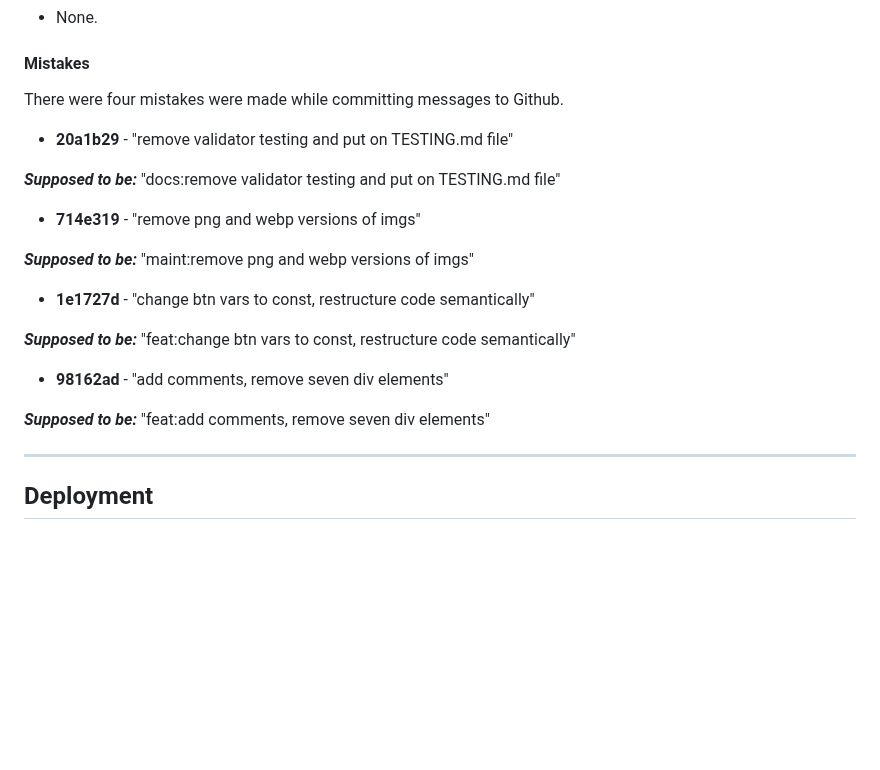
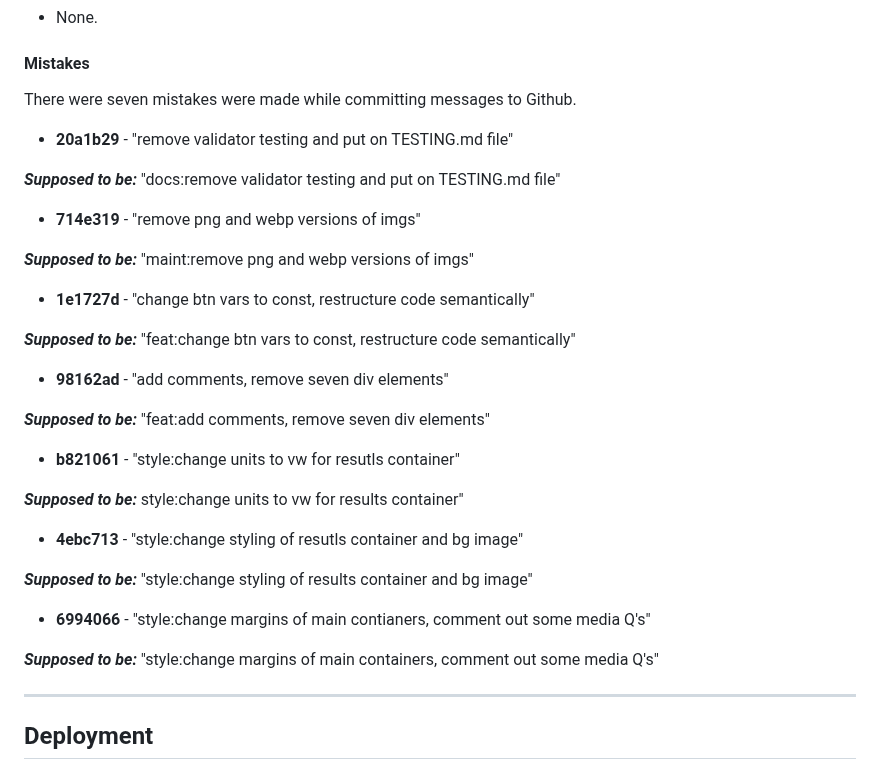
Before and after one commit to cjphawes/multiple-choice-quiz, a Markdown page: README.md, the part around the change. GitHub-like rendering; blank space fills up the shorter version.

Commit message:
docs:add additional mistake & solutions to mistakes section

```diff
--- a/README.md
+++ b/README.md
@@ -141,7 +141,7 @@ Please refer to [TESTING.md](/TESTING.md) file for all test-related documentatio
 
 #### Mistakes
 
-There were four mistakes were made while committing messages to Github.
+There were seven mistakes were made while committing messages to Github.
 
 - **20a1b29** - "remove validator testing and put on TESTING.md file"
 
@@ -158,6 +158,18 @@ There were four mistakes were made while committing messages to Github.
 - **98162ad** - "add comments, remove seven div elements"
 
 **_Supposed to be:_** "feat:add comments, remove seven div elements"
+
+- **b821061** - "style:change units to vw for resutls container"
+
+**_Supposed to be:_** style:change units to vw for results container"
+
+- **4ebc713** - "style:change styling of resutls container and bg image"
+
+**_Supposed to be:_** "style:change styling of results container and bg image"
+
+- **6994066** - "style:change margins of main contianers, comment out some media Q's"
+
+**_Supposed to be:_** "style:change margins of main containers, comment out some media Q's"
 
 ---
 
```
